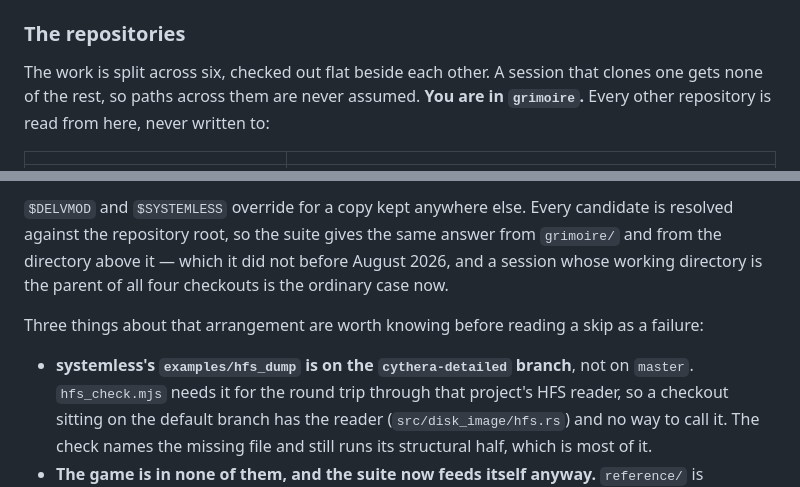
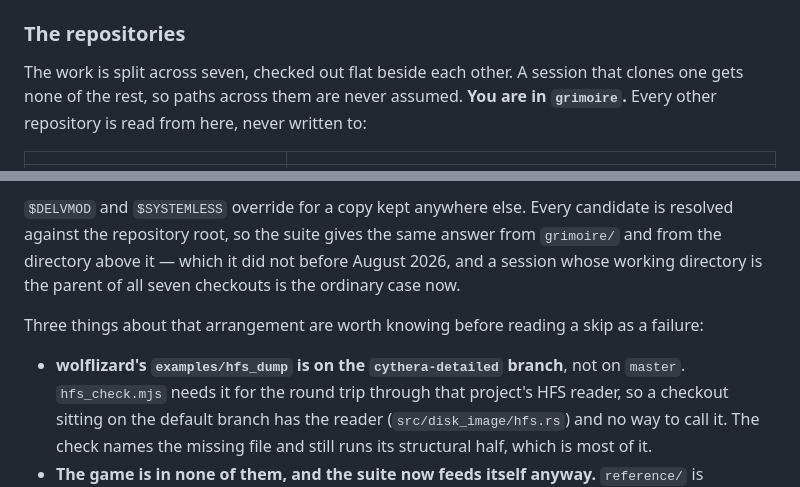
Before and after one commit to ratlizard/grimoire, a Markdown page: CLAUDE.md, 2 parts joined by grey strips. Rendered like a GitHub page.

```diff
--- a/CLAUDE.md
+++ b/CLAUDE.md
@@ -20,7 +20,7 @@ classic Mac OS files generally. Published at
 
 ### The repositories
 
-The work is split across six, checked out flat beside each other. A session
+The work is split across seven, checked out flat beside each other. A session
 that clones one gets none of the rest, so paths across them are never assumed.
 **You are in `grimoire`.** Every other repository is read from here, never
 written to:
@@ -87,12 +116,12 @@ with no configuration at all:
 anywhere else. Every candidate is resolved against the repository root, so the
 suite gives the same answer from `grimoire/` and from the directory above it —
 which it did not before August 2026, and a session whose working directory is
-the parent of all four checkouts is the ordinary case now.
+the parent of all seven checkouts is the ordinary case now.
 
 Three things about that arrangement are worth knowing before reading a skip as
 a failure:
 
-- **systemless's `examples/hfs_dump` is on the `cythera-detailed` branch**,
+- **wolflizard's `examples/hfs_dump` is on the `cythera-detailed` branch**,
   not on `master`. `hfs_check.mjs` needs it for the round trip through that
   project's HFS reader, so a checkout sitting on the default branch has the
   reader (`src/disk_image/hfs.rs`) and no way to call it. The check names the
```
Also changed, not shown: other parts of CLAUDE.md (+36 -5 lines).
